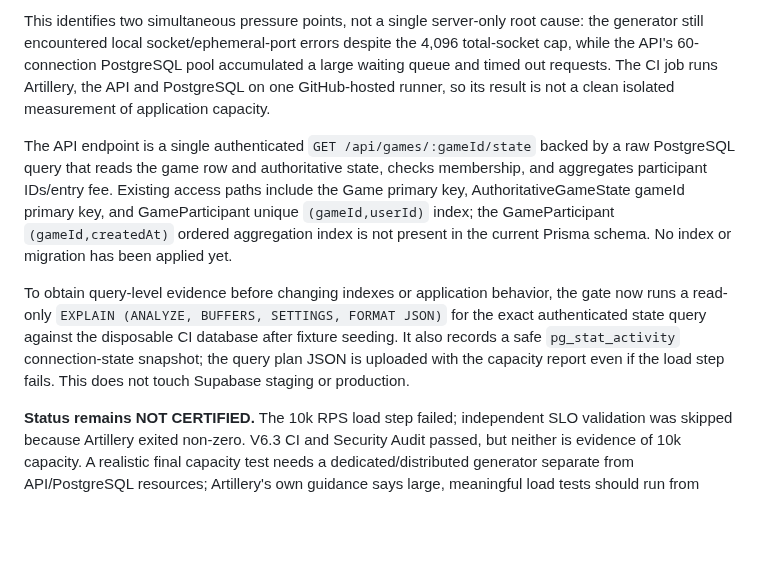
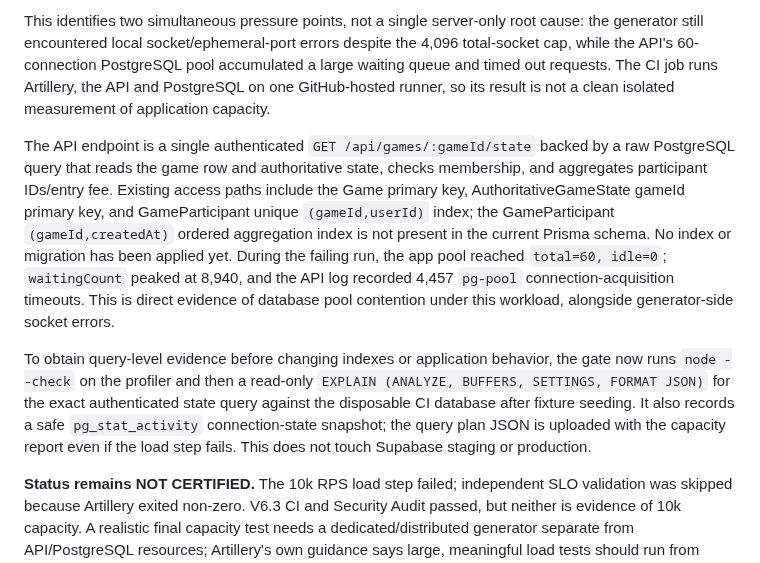
Before and after one commit to pascalnanousympathie-alt/LudoMada, a Markdown page: docs/PERFORMANCE_CAPACITY_10K.md, the part around the change. Drawn GitHub-style; blank space fills up the shorter version.

Commit message:
docs(perf): record measured DB pool starvation and query-plan diagnostics

```diff
--- a/docs/PERFORMANCE_CAPACITY_10K.md
+++ b/docs/PERFORMANCE_CAPACITY_10K.md
@@ -50,8 +50,8 @@ Release Gate run `41271085933` on head `627ac34988097d088cf7d7df55db5ce3a81bf1ff
 
 This identifies two simultaneous pressure points, not a single server-only root cause: the generator still encountered local socket/ephemeral-port errors despite the 4,096 total-socket cap, while the API's 60-connection PostgreSQL pool accumulated a large waiting queue and timed out requests. The CI job runs Artillery, the API and PostgreSQL on one GitHub-hosted runner, so its result is not a clean isolated measurement of application capacity.
 
-The API endpoint is a single authenticated `GET /api/games/:gameId/state` backed by a raw PostgreSQL query that reads the game row and authoritative state, checks membership, and aggregates participant IDs/entry fee. Existing access paths include the Game primary key, AuthoritativeGameState gameId primary key, and GameParticipant unique `(gameId,userId)` index; the GameParticipant `(gameId,createdAt)` ordered aggregation index is not present in the current Prisma schema. No index or migration has been applied yet.
+The API endpoint is a single authenticated `GET /api/games/:gameId/state` backed by a raw PostgreSQL query that reads the game row and authoritative state, checks membership, and aggregates participant IDs/entry fee. Existing access paths include the Game primary key, AuthoritativeGameState gameId primary key, and GameParticipant unique `(gameId,userId)` index; the GameParticipant `(gameId,createdAt)` ordered aggregation index is not present in the current Prisma schema. No index or migration has been applied yet. During the failing run, the app pool reached `total=60, idle=0`; `waitingCount` peaked at 8,940, and the API log recorded 4,457 `pg-pool` connection-acquisition timeouts. This is direct evidence of database pool contention under this workload, alongside generator-side socket errors.
 
-To obtain query-level evidence before changing indexes or application behavior, the gate now runs a read-only `EXPLAIN (ANALYZE, BUFFERS, SETTINGS, FORMAT JSON)` for the exact authenticated state query against the disposable CI database after fixture seeding. It also records a safe `pg_stat_activity` connection-state snapshot; the query plan JSON is uploaded with the capacity report even if the load step fails. This does not touch Supabase staging or production.
+To obtain query-level evidence before changing indexes or application behavior, the gate now runs `node --check` on the profiler and then a read-only `EXPLAIN (ANALYZE, BUFFERS, SETTINGS, FORMAT JSON)` for the exact authenticated state query against the disposable CI database after fixture seeding. It also records a safe `pg_stat_activity` connection-state snapshot; the query plan JSON is uploaded with the capacity report even if the load step fails. This does not touch Supabase staging or production.
 
 **Status remains NOT CERTIFIED.** The 10k RPS load step failed; independent SLO validation was skipped because Artillery exited non-zero. V6.3 CI and Security Audit passed, but neither is evidence of 10k capacity. A realistic final capacity test needs a dedicated/distributed generator separate from API/PostgreSQL resources; Artillery's own guidance says large, meaningful load tests should run from cloud workers rather than directly on CI nodes.
```
